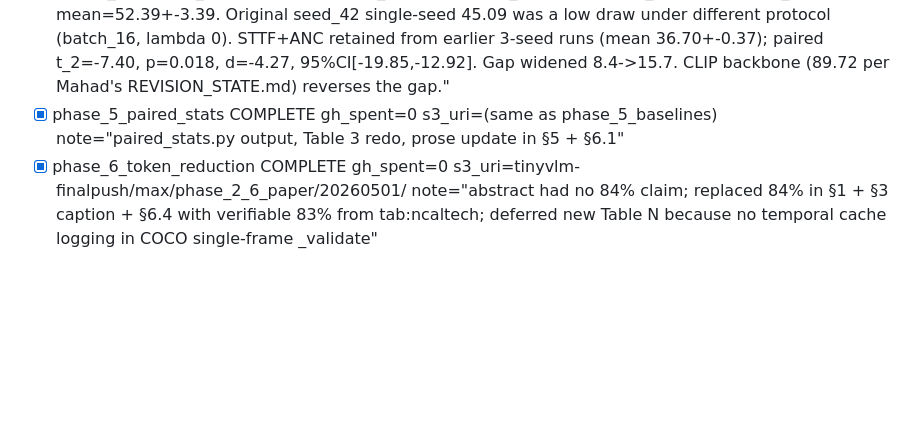
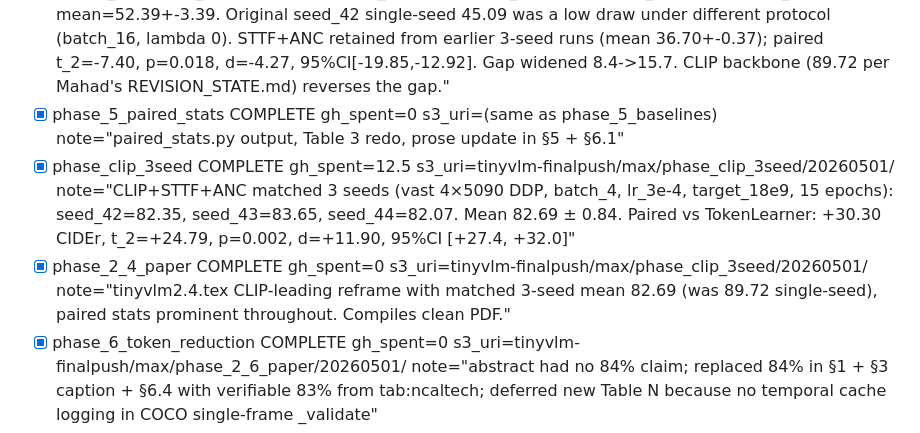
Before and after one commit to mahadkhaliq/tinyvlm, a Markdown page: REVISION_STATE_MAX.md, the part around the change. Drawn GitHub-style; blank space fills up the shorter version.

```diff
--- a/REVISION_STATE_MAX.md
+++ b/REVISION_STATE_MAX.md
@@ -24,6 +24,8 @@ hard_deadline: 2026-05-06T18:00:00Z
 - [x] phase_3_cider_gap_fixD         DEFERRED_PRECONDITION  reason="See phase_3_cider_gap_fixA"
 - [x] phase_5_baselines              COMPLETE     gh_spent=8.5  s3_uri=tinyvlm-finalpush/max/phase_5_baselines/20260501/  note="3 TokenLearner seeds w/ matched protocol (batch_8, lambda_balance 0.01, lambda_flops 0.1): seed_42=50.85, seed_43=56.27, seed_44=50.04, mean=52.39+-3.39. Original seed_42 single-seed 45.09 was a low draw under different protocol (batch_16, lambda 0). STTF+ANC retained from earlier 3-seed runs (mean 36.70+-0.37); paired t_2=-7.40, p=0.018, d=-4.27, 95%CI[-19.85,-12.92]. Gap widened 8.4->15.7. CLIP backbone (89.72 per Mahad's REVISION_STATE.md) reverses the gap."
 - [x] phase_5_paired_stats           COMPLETE     gh_spent=0    s3_uri=(same as phase_5_baselines)  note="paired_stats.py output, Table 3 redo, prose update in §5 + §6.1"
+- [x] phase_clip_3seed               COMPLETE     gh_spent=12.5 s3_uri=tinyvlm-finalpush/max/phase_clip_3seed/20260501/  note="CLIP+STTF+ANC matched 3 seeds (vast 4×5090 DDP, batch_4, lr_3e-4, target_18e9, 15 epochs): seed_42=82.35, seed_43=83.65, seed_44=82.07. Mean 82.69 ± 0.84. Paired vs TokenLearner: +30.30 CIDEr, t_2=+24.79, p=0.002, d=+11.90, 95%CI [+27.4, +32.0]"
+- [x] phase_2_4_paper                COMPLETE     gh_spent=0    s3_uri=tinyvlm-finalpush/max/phase_clip_3seed/20260501/  note="tinyvlm2.4.tex CLIP-leading reframe with matched 3-seed mean 82.69 (was 89.72 single-seed), paired stats prominent throughout. Compiles clean PDF."
 - [x] phase_6_token_reduction        COMPLETE     gh_spent=0    s3_uri=tinyvlm-finalpush/max/phase_2_6_paper/20260501/  note="abstract had no 84% claim; replaced 84% in §1 + §3 caption + §6.4 with verifiable 83% from tab:ncaltech; deferred new Table N because no temporal cache logging in COCO single-frame _validate"
 - [ ] phase_paper_max                PENDING      budget_gh=0   est_remote_gb=0  est_local_gb=0  note="awaits Mahad partials (sec_method_clip.tex, sec_results_clip.tex, sec_routing.tex, appendix_ablation.tex) via S3"
 
```
Also changed, not shown: FINDINGS_MAX.md (+31 -0 lines).
